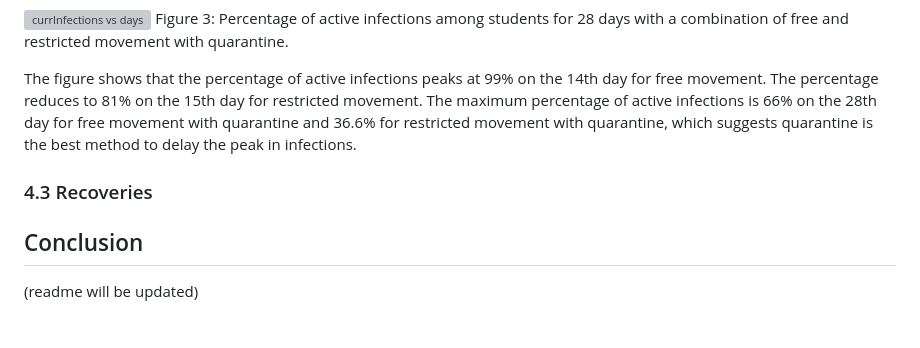
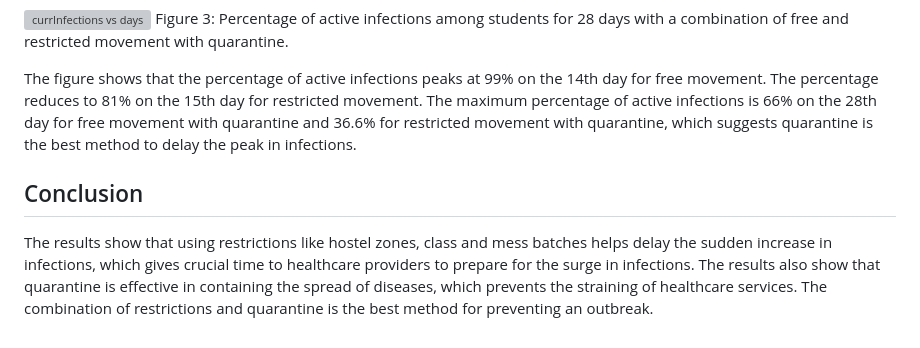
Before and after one commit to vibha-patil21/Study-Of-Disease-Spread-in-BITS-Goa, a Markdown page: README.md, the part around the change. Rendered like a GitHub page; grey boxes are pictures that could not be loaded.

```diff
--- a/README.md
+++ b/README.md
@@ -78,6 +78,5 @@ Figure 3: Percentage of active infections among students for 28 days with a comb
 
 The figure shows that the percentage of active infections peaks at 99% on the 14th day for free movement. The percentage reduces to 81% on the 15th day for restricted movement. The maximum percentage of active infections is 66% on the 28th day for free movement with quarantine and 36.6% for restricted movement with quarantine, which suggests quarantine is the best method to delay the peak in infections.
 
-### 4.3 Recoveries
 ## Conclusion
-(readme will be updated)
+The results show that using restrictions like hostel zones, class and mess batches helps delay the sudden increase in infections, which gives crucial time to healthcare providers to prepare for the surge in infections. The results also show that quarantine is effective in containing the spread of diseases, which prevents the straining of healthcare services. The combination of restrictions and quarantine is the best method for preventing an outbreak.
```
